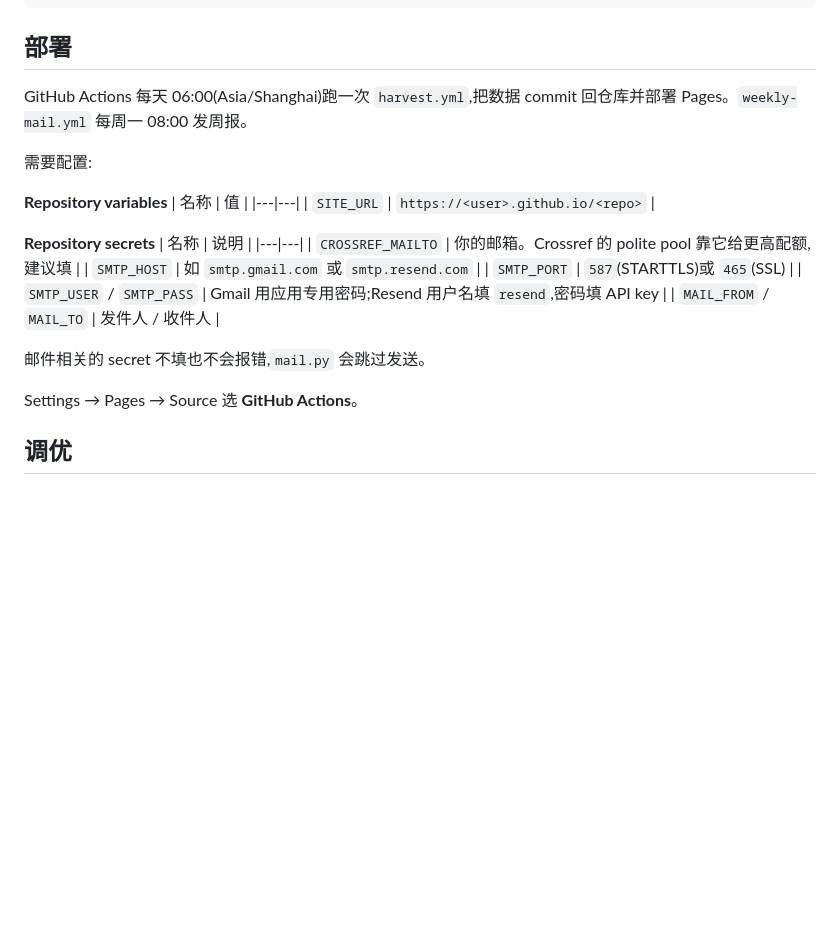
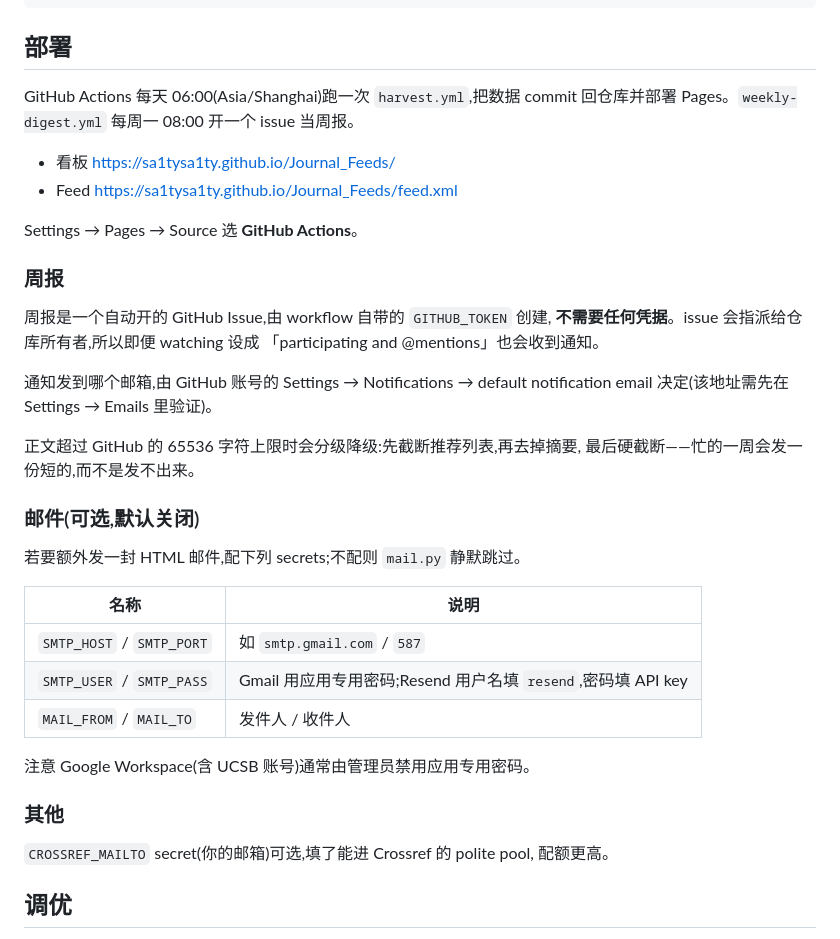
Before and after one commit to sa1tysa1ty/Journal_Feeds, a Markdown page: README.md, the part around the change. Rendered like a GitHub page; blank space fills up the shorter version.

Commit message:
README: document the issue digest and the live URLs

```diff
--- a/README.md
+++ b/README.md
@@ -46,27 +46,41 @@ python -m http.server 8000 --directory site
 ## 部署
 
 GitHub Actions 每天 06:00(Asia/Shanghai)跑一次 `harvest.yml`,把数据 commit
-回仓库并部署 Pages。`weekly-mail.yml` 每周一 08:00 发周报。
+回仓库并部署 Pages。`weekly-digest.yml` 每周一 08:00 开一个 issue 当周报。
 
-需要配置:
+- 看板 https://sa1tysa1ty.github.io/Journal_Feeds/
+- Feed https://sa1tysa1ty.github.io/Journal_Feeds/feed.xml
 
-**Repository variables**
-| 名称 | 值 |
-|---|---|
-| `SITE_URL` | `https://<user>.github.io/<repo>` |
+Settings → Pages → Source 选 **GitHub Actions**。
 
-**Repository secrets**
+### 周报
+
+周报是一个自动开的 GitHub Issue,由 workflow 自带的 `GITHUB_TOKEN` 创建,
+**不需要任何凭据**。issue 会指派给仓库所有者,所以即便 watching 设成
+「participating and @mentions」也会收到通知。
+
+通知发到哪个邮箱,由 GitHub 账号的 Settings → Notifications → default
+notification email 决定(该地址需先在 Settings → Emails 里验证)。
+
+正文超过 GitHub 的 65536 字符上限时会分级降级:先截断推荐列表,再去掉摘要,
+最后硬截断——忙的一周会发一份短的,而不是发不出来。
+
+### 邮件(可选,默认关闭)
+
+若要额外发一封 HTML 邮件,配下列 secrets;不配则 `mail.py` 静默跳过。
+
 | 名称 | 说明 |
 |---|---|
-| `CROSSREF_MAILTO` | 你的邮箱。Crossref 的 polite pool 靠它给更高配额,建议填 |
-| `SMTP_HOST` | 如 `smtp.gmail.com` 或 `smtp.resend.com` |
-| `SMTP_PORT` | `587`(STARTTLS)或 `465`(SSL) |
+| `SMTP_HOST` / `SMTP_PORT` | 如 `smtp.gmail.com` / `587` |
 | `SMTP_USER` / `SMTP_PASS` | Gmail 用应用专用密码;Resend 用户名填 `resend`,密码填 API key |
 | `MAIL_FROM` / `MAIL_TO` | 发件人 / 收件人 |
 
-邮件相关的 secret 不填也不会报错,`mail.py` 会跳过发送。
+注意 Google Workspace(含 UCSB 账号)通常由管理员禁用应用专用密码。
 
-Settings → Pages → Source 选 **GitHub Actions**。
+### 其他
+
+`CROSSREF_MAILTO` secret(你的邮箱)可选,填了能进 Crossref 的 polite pool,
+配额更高。
 
 ## 调优
 
```
